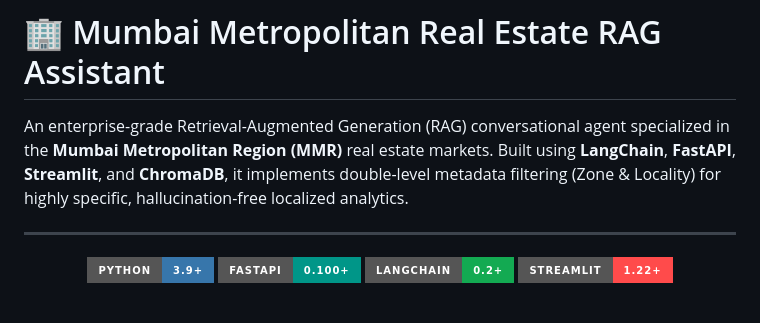
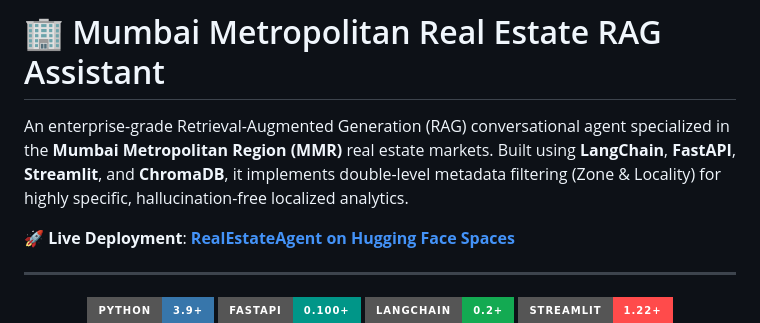
Before and after one commit to Mrpatil15/RAG-Project, a Markdown page: README.md, the part around one of its changes. Drawn GitHub-style; badges without logos; blank space fills up the shorter version.

Commit message:
docs: Add live deployment link and badge to README.md

```diff
--- a/README.md
+++ b/README.md
@@ -12,6 +12,8 @@ pinned: false
 
 An enterprise-grade Retrieval-Augmented Generation (RAG) conversational agent specialized in the **Mumbai Metropolitan Region (MMR)** real estate markets. Built using **LangChain**, **FastAPI**, **Streamlit**, and **ChromaDB**, it implements double-level metadata filtering (Zone & Locality) for highly specific, hallucination-free localized analytics.
 
+🚀 **Live Deployment**: **[RealEstateAgent on Hugging Face Spaces](https://hunter1508-realestateagent.hf.space)**
+
 ---
 
 <p align="center">
```
Also changed, not shown: other parts of README.md (+3 -0 lines).
